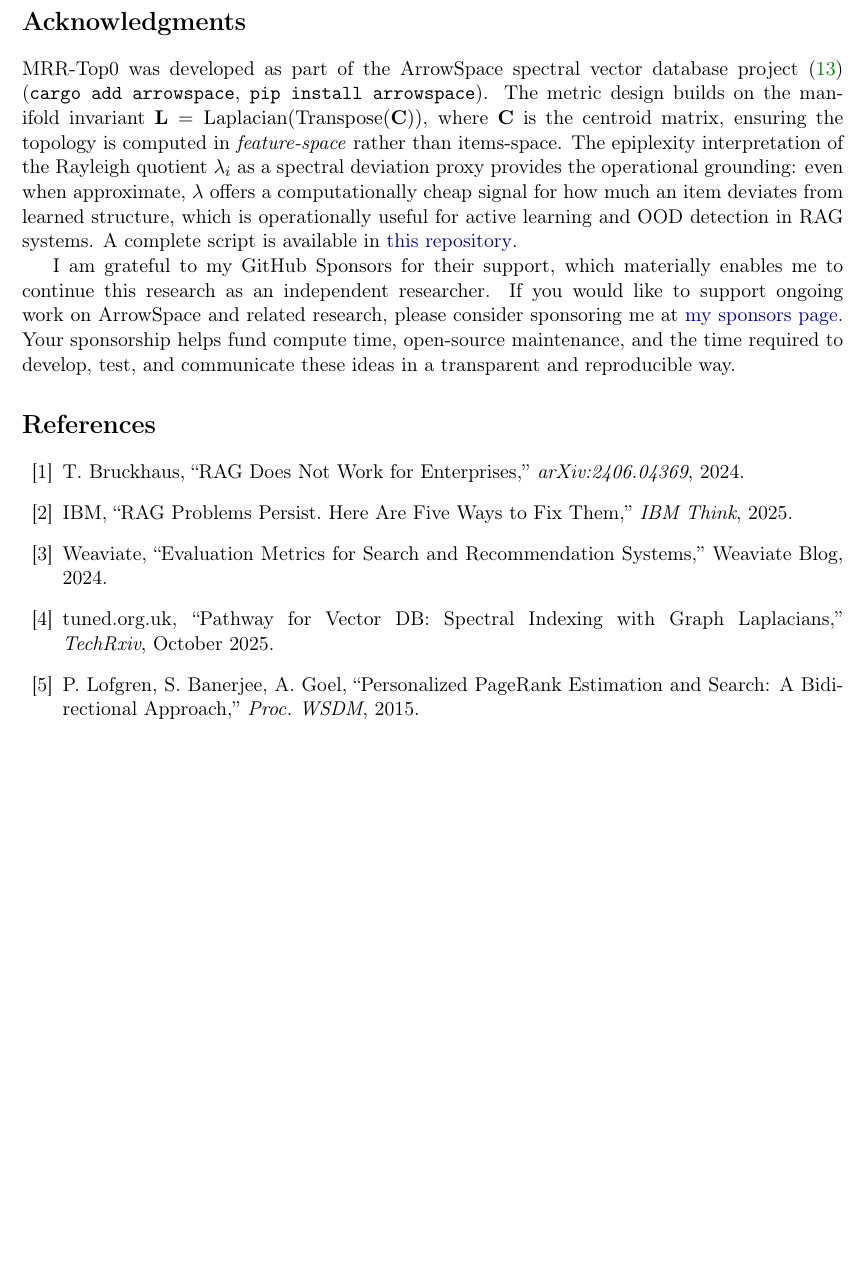
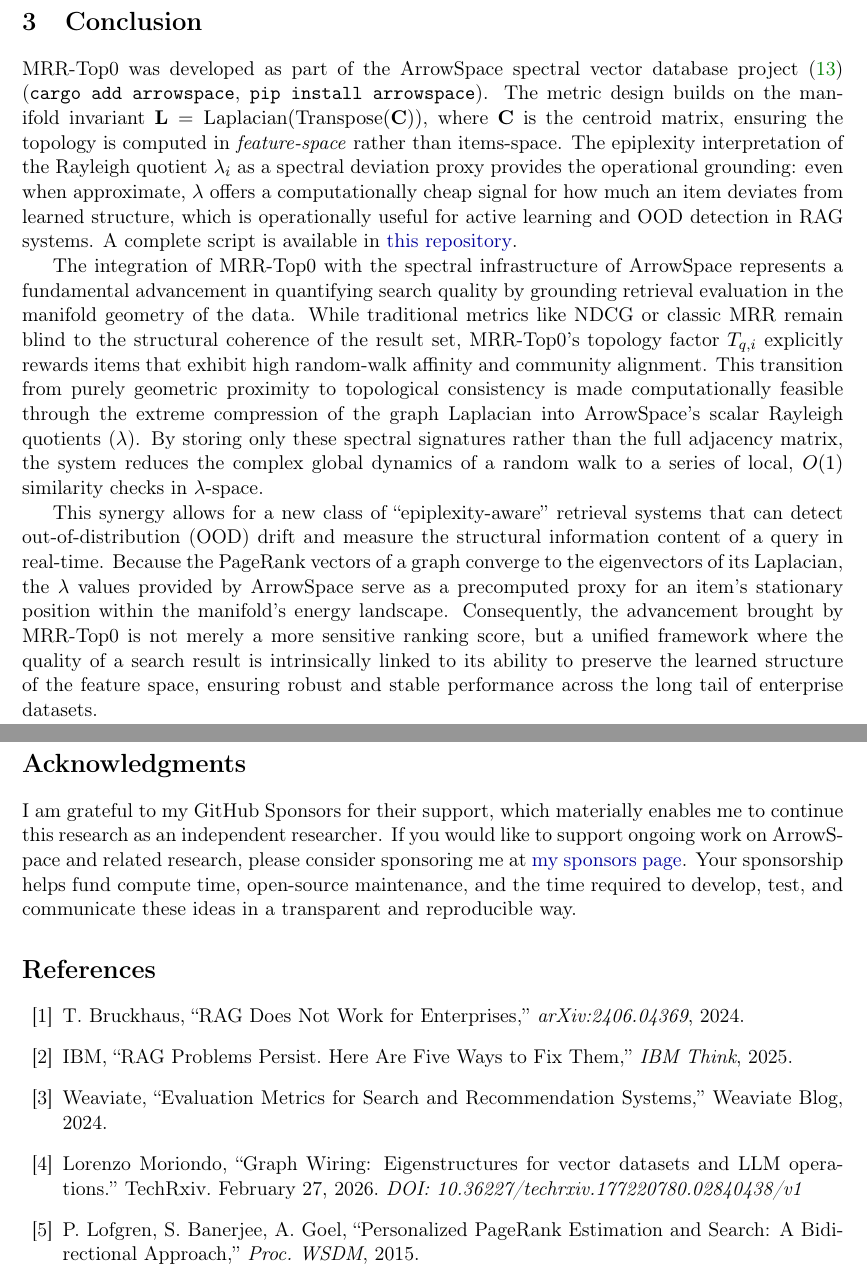
Before and after one commit to tuned-org-uk/topological-pagerank, a LaTeX paper (mrr-top0-paper.tex): part of page 8 of 8 before the commit and two parts of pages 8 and 9 of 9 after it, the two joined at a grey line, cut at the place of the change, the shorter picture padded with empty space. Compiled offline with pdfLaTeX.

Commit message:
add conclusion section

```diff
--- a/mrr-top0-paper.tex
+++ b/mrr-top0-paper.tex
@@ -543,10 +543,7 @@
 computation---only the already-indexed $\lambda$ values and the
 $\tau$-mode search that ArrowSpace provides at query time.
 
-
-\newpage
-% ════════════════════════════════════════════════════════════════════
-\section*{Acknowledgments}
+\section{Conclusion}
 
 MRR-Top0 was developed as part of the ArrowSpace spectral vector database
 project \cite{Moriondo2025ArrowSpace} (\texttt{cargo add arrowspace}, \texttt{pip install arrowspace}).
@@ -559,6 +556,15 @@
 offers a computationally cheap signal for how much an item deviates from
 learned structure, which is operationally useful for active learning and
 OOD detection in RAG systems. A complete script is available in \href{https://github.com/tuned-org-uk/pyarrowspace/blob/c3d9a40e00a04fa05660f76eb982793e2e80e773/tests/test_15_CVE_pagerank.py}{this repository}.
+
+The integration of MRR-Top0 with the spectral infrastructure of ArrowSpace represents a fundamental advancement in quantifying search quality by grounding retrieval evaluation in the manifold geometry of the data. While traditional metrics like NDCG or classic MRR remain blind to the structural coherence of the result set, MRR-Top0’s topology factor $T_{q,i}$ explicitly rewards items that exhibit high random-walk affinity and community alignment. This transition from purely geometric proximity to topological consistency is made computationally feasible through the extreme compression of the graph Laplacian into ArrowSpace's scalar Rayleigh quotients ($\lambda$). By storing only these spectral signatures rather than the full adjacency matrix, the system reduces the complex global dynamics of a random walk to a series of local, $O(1)$ similarity checks in $\lambda$-space.
+
+This synergy allows for a new class of ``epiplexity-aware'' retrieval systems that can detect out-of-distribution (OOD) drift and measure the structural information content of a query in real-time. Because the PageRank vectors of a graph converge to the eigenvectors of its Laplacian, the $\lambda$ values provided by ArrowSpace serve as a precomputed proxy for an item's stationary position within the manifold's energy landscape. Consequently, the advancement brought by MRR-Top0 is not merely a more sensitive ranking score, but a unified framework where the quality of a search result is intrinsically linked to its ability to preserve the learned structure of the feature space, ensuring robust and stable performance across the long tail of enterprise datasets.
+
+
+\newpage
+% ════════════════════════════════════════════════════════════════════
+\section*{Acknowledgments}
 
  I am grateful to my GitHub Sponsors for their support, which materially enables me to continue this research as an independent researcher. If you would like to support ongoing work on ArrowSpace and related research, please consider sponsoring me at \href{https://github.com/sponsors/tuned-org-uk}{my sponsors page}. Your sponsorship helps fund compute time, open-source maintenance, and the time required to
 develop, test, and communicate these ideas in a transparent and reproducible way.
@@ -578,9 +584,9 @@
 Weaviate, ``Evaluation Metrics for Search and Recommendation Systems,''
 Weaviate Blog, 2024.
 
-\bibitem{arrowspace2025}
-tuned.org.uk, ``Pathway for Vector DB: Spectral Indexing with Graph
-Laplacians,'' \emph{TechRxiv}, October 2025.
+\bibitem{graphwiring2025}
+Lorenzo Moriondo,  ``Graph Wiring: Eigenstructures for vector datasets and LLM operations.'' TechRxiv. February 27, 2026.
+\emph{DOI: 10.36227/techrxiv.177220780.02840438/v1}
 
 \bibitem{stanford_ppr}
 P.~Lofgren, S.~Banerjee, A.~Goel, ``Personalized PageRank Estimation
```
Also changed, not shown: mrr-top0-paper.pdf, mrr-top0-paper.tex (2 more changed lines), 4 other files.
